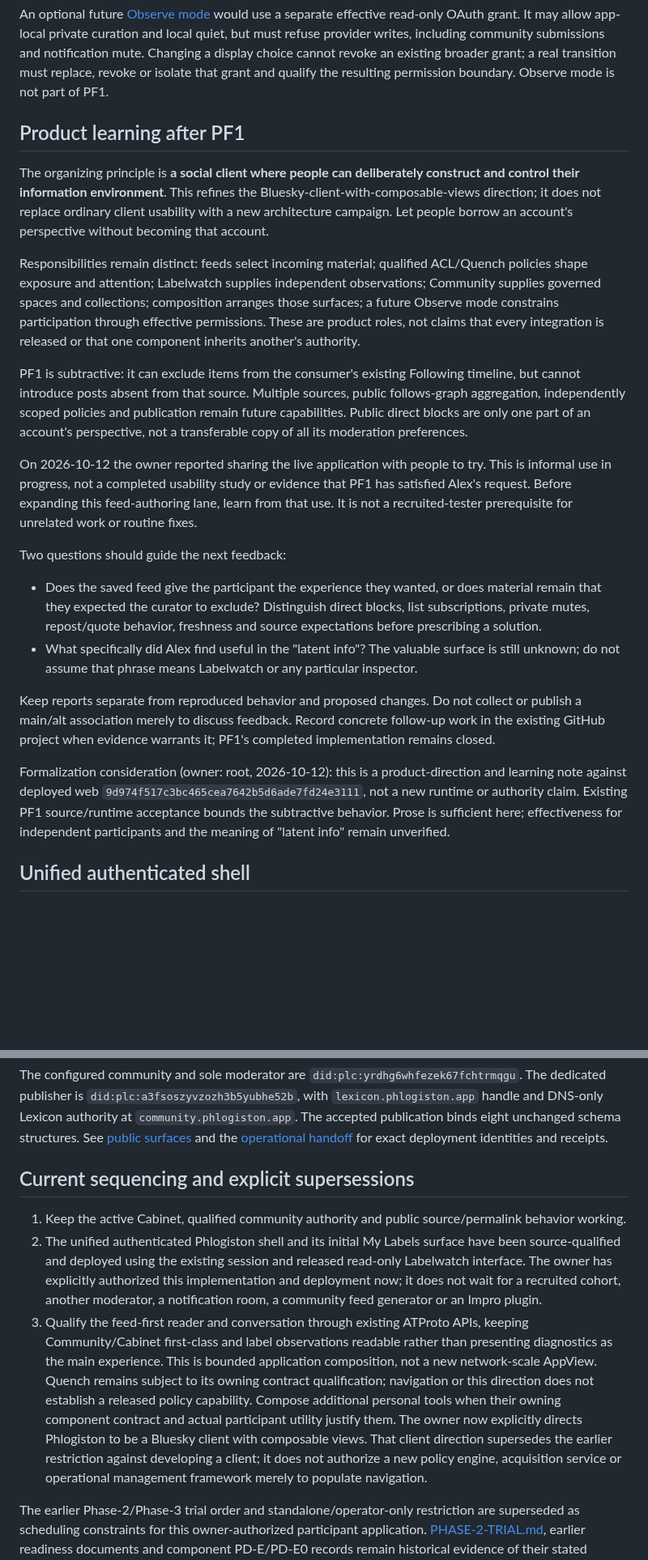
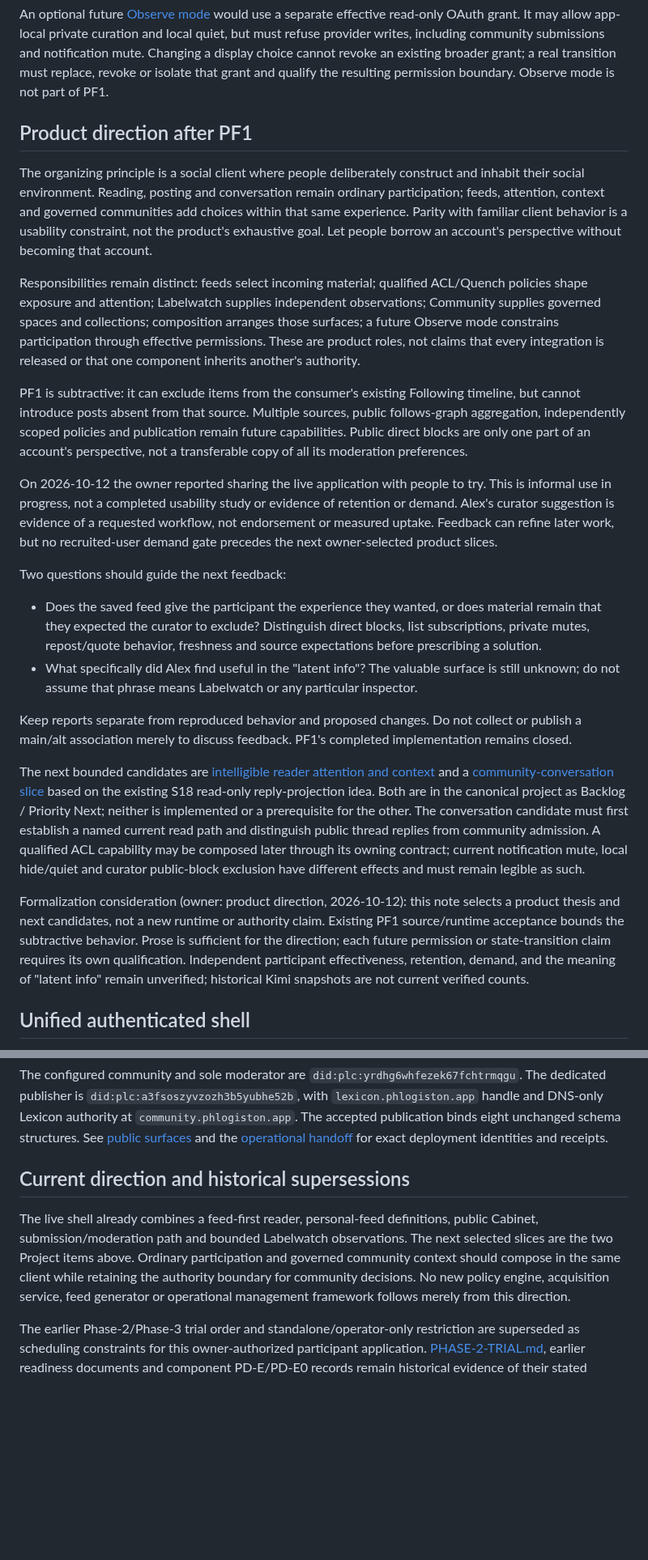
Before and after one commit to unpingable/phlogiston-pds-appview, a Markdown page: docs/PRODUCT-ARCHITECTURE.md, 2 parts joined by grey strips. Shown at 81% size. GitHub-like rendering; blank space fills up the shorter version.

```diff
--- a/docs/PRODUCT-ARCHITECTURE.md
+++ b/docs/PRODUCT-ARCHITECTURE.md
@@ -20,24 +20,26 @@ Personal-feed **authoring** is core product work distinct from reading a saved c
 
 An optional future [Observe mode](https://github.com/unpingable/atproto-community/issues/24) would use a separate effective read-only OAuth grant. It may allow app-local private curation and local quiet, but must refuse provider writes, including community submissions and notification mute. Changing a display choice cannot revoke an existing broader grant; a real transition must replace, revoke or isolate that grant and qualify the resulting permission boundary. Observe mode is not part of PF1.
 
-## Product learning after PF1
+## Product direction after PF1
 
-The organizing principle is **a social client where people can deliberately construct and control their information environment**. This refines the Bluesky-client-with-composable-views direction; it does not replace ordinary client usability with a new architecture campaign. Let people borrow an account's perspective without becoming that account.
+The organizing principle is a social client where people deliberately construct and inhabit their social environment. Reading, posting and conversation remain ordinary participation; feeds, attention, context and governed communities add choices within that same experience. Parity with familiar client behavior is a usability constraint, not the product's exhaustive goal. Let people borrow an account's perspective without becoming that account.
 
 Responsibilities remain distinct: feeds select incoming material; qualified ACL/Quench policies shape exposure and attention; Labelwatch supplies independent observations; Community supplies governed spaces and collections; composition arranges those surfaces; a future Observe mode constrains participation through effective permissions. These are product roles, not claims that every integration is released or that one component inherits another's authority.
 
 PF1 is subtractive: it can exclude items from the consumer's existing Following timeline, but cannot introduce posts absent from that source. Multiple sources, public follows-graph aggregation, independently scoped policies and publication remain future capabilities. Public direct blocks are only one part of an account's perspective, not a transferable copy of all its moderation preferences.
 
-On 2026-10-12 the owner reported sharing the live application with people to try. This is informal use in progress, not a completed usability study or evidence that PF1 has satisfied Alex's request. Before expanding this feed-authoring lane, learn from that use. It is not a recruited-tester prerequisite for unrelated work or routine fixes.
+On 2026-10-12 the owner reported sharing the live application with people to try. This is informal use in progress, not a completed usability study or evidence of retention or demand. Alex's curator suggestion is evidence of a requested workflow, not endorsement or measured uptake. Feedback can refine later work, but no recruited-user demand gate precedes the next owner-selected product slices.
 
 Two questions should guide the next feedback:
 
 - Does the saved feed give the participant the experience they wanted, or does material remain that they expected the curator to exclude? Distinguish direct blocks, list subscriptions, private mutes, repost/quote behavior, freshness and source expectations before prescribing a solution.
 - What specifically did Alex find useful in the "latent info"? The valuable surface is still unknown; do not assume that phrase means Labelwatch or any particular inspector.
 
-Keep reports separate from reproduced behavior and proposed changes. Do not collect or publish a main/alt association merely to discuss feedback. Record concrete follow-up work in the existing GitHub project when evidence warrants it; PF1's completed implementation remains closed.
+Keep reports separate from reproduced behavior and proposed changes. Do not collect or publish a main/alt association merely to discuss feedback. PF1's completed implementation remains closed.
 
-Formalization consideration (owner: root, 2026-10-12): this is a product-direction and learning note against deployed web `9d974f517c3bc465cea7642b5d6ade7fd24e3111`, not a new runtime or authority claim. Existing PF1 source/runtime acceptance bounds the subtractive behavior. Prose is sufficient here; effectiveness for independent participants and the meaning of "latent info" remain unverified.
+The next bounded candidates are [intelligible reader attention and context](https://github.com/unpingable/atproto-community/issues/27) and a [community-conversation slice](https://github.com/unpingable/atproto-community/issues/28) based on the existing S18 read-only reply-projection idea. Both are in the canonical project as Backlog / Priority Next; neither is implemented or a prerequisite for the other. The conversation candidate must first establish a named current read path and distinguish public thread replies from community admission. A qualified ACL capability may be composed later through its owning contract; current notification mute, local hide/quiet and curator public-block exclusion have different effects and must remain legible as such.
+
+Formalization consideration (owner: product direction, 2026-10-12): this note selects a product thesis and next candidates, not a new runtime or authority claim. Existing PF1 source/runtime acceptance bounds the subtractive behavior. Prose is sufficient for the direction; each future permission or state-transition claim requires its own qualification. Independent participant effectiveness, retention, demand, and the meaning of "latent info" remain unverified; historical Kimi snapshots are not current verified counts.
 
 ## Unified authenticated shell
 
@@ -85,11 +87,9 @@ Local workspace quiet filters and normal account-authorized thread-notification
 
 The configured community and sole moderator are `did:plc:yrdhg6whfezek67fchtrmqgu`. The dedicated publisher is `did:plc:a3fsoszyvzozh3b5yubhe52b`, with `lexicon.phlogiston.app` handle and DNS-only Lexicon authority at `community.phlogiston.app`. The accepted publication binds eight unchanged schema structures. See [public surfaces](PUBLIC-SURFACES.md) and the [operational handoff](P0-IMPLEMENTATION-HANDOFF.md) for exact deployment identities and receipts.
 
-## Current sequencing and explicit supersessions
+## Current direction and historical supersessions
 
-1. Keep the active Cabinet, qualified community authority and public source/permalink behavior working.
-2. The unified authenticated Phlogiston shell and its initial My Labels surface have been source-qualified and deployed using the existing session and released read-only Labelwatch interface. The owner has explicitly authorized this implementation and deployment now; it does not wait for a recruited cohort, another moderator, a notification room, a community feed generator or an Impro plugin.
-3. Qualify the feed-first reader and conversation through existing ATProto APIs, keeping Community/Cabinet first-class and label observations readable rather than presenting diagnostics as the main experience. This is bounded application composition, not a new network-scale AppView. Quench remains subject to its owning contract qualification; navigation or this direction does not establish a released policy capability. Compose additional personal tools when their owning component contract and actual participant utility justify them. The owner now explicitly directs Phlogiston to be a Bluesky client with composable views. That client direction supersedes the earlier restriction against developing a client; it does not authorize a new policy engine, acquisition service or operational management framework merely to populate navigation.
+The live shell already combines a feed-first reader, personal-feed definitions, public Cabinet, submission/moderation path and bounded Labelwatch observations. The next selected slices are the two Project items above. Ordinary participation and governed community context should compose in the same client while retaining the authority boundary for community decisions. No new policy engine, acquisition service, feed generator or operational management framework follows merely from this direction.
 
 The earlier Phase-2/Phase-3 trial order and standalone/operator-only restriction are superseded as scheduling constraints for this owner-authorized participant application. [PHASE-2-TRIAL.md](PHASE-2-TRIAL.md), earlier readiness documents and component PD-E/PD-E0 records remain historical evidence of their stated scopes. A plugin spike does not require today's participant tools to live in another client, and is not proof that the current unified shell was tested. No plugin, feed generator, notification worker or historical host bridge is reintroduced solely to preserve that old sequence.
 
```
Also changed, not shown: other parts of docs/PRODUCT-ARCHITECTURE.md (+4 -6 lines), README.md (+3 -7 lines), docs/PUBLIC-SURFACES.md (+5 -5 lines).
